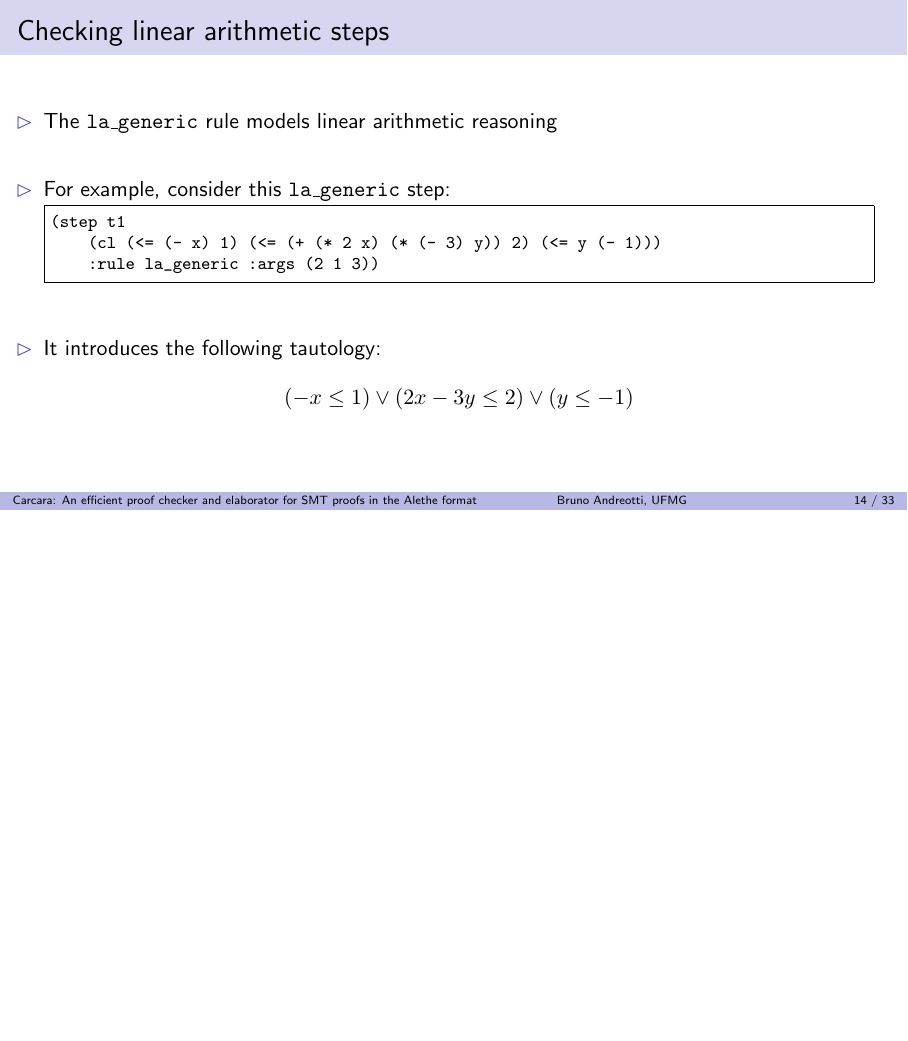
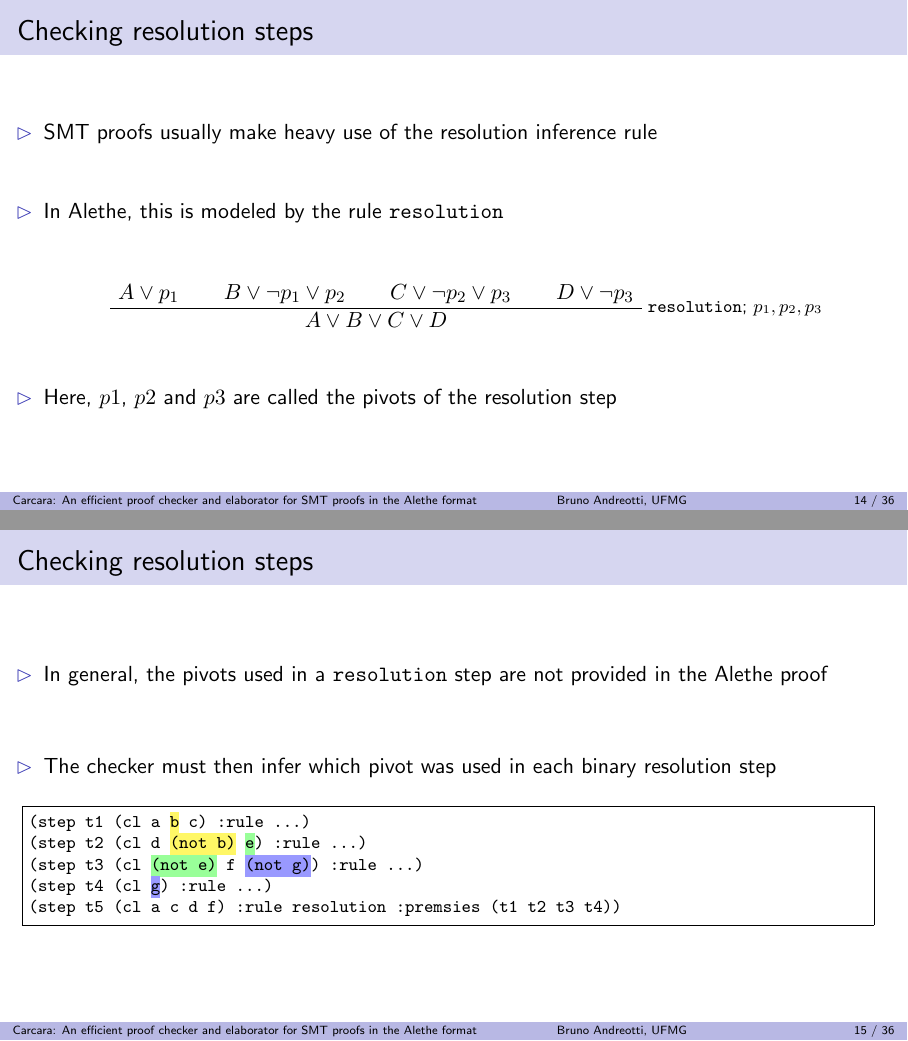
Before and after one commit to bpandreotti/carcara-talk, LaTeX slides (talk.tex): page 19 of 41 before the commit and pages 20 and 24 of 50 after it, the two joined at a grey line, the shorter picture padded with empty space. Compiled offline with pdfLaTeX.

Commit message:
Add slides about checking resolution

```diff
--- a/talk.tex
+++ b/talk.tex
@@ -486,6 +486,8 @@ proofs in the Alethe format}
 \newcommand\notsotiny{\@setfontsize\notsotiny{7}{8}}
 \makeatother
 
+\newcommand\chighlight[2]{\setlength{\fboxsep}{0pt}\colorbox{#1}{#2\strut}}
+
 \begin{document}
 
 {
@@ -806,0 +811,56 @@ proofs in the Alethe format}
+\begin{frame}
+  \frametitle{Checking resolution steps}
+  \begin{itemize}
+    \item SMT proofs usually make heavy use of the resolution inference rule
+    \vitem In Alethe, this is modeled by the rule \texttt{resolution}
+    \vfill
+    \begin{prooftree}
+      \AxiomC{$A \lor p_1$}
+      \AxiomC{$B \lor \neg p_1 \lor p_2$}
+      \AxiomC{$C \lor \neg p_2 \lor p_3$}
+      \AxiomC{$D \lor \neg p_3$}
+      \RightLabel{\footnotesize\texttt{resolution}; $p_1, p_2, p_3$}
+      \QuaternaryInfC{$A \lor B \lor C \lor D$}
+    \end{prooftree}
+    \pause
+    \vitem Here, $p1$, $p2$ and $p3$ are called the pivots of the resolution
+    step
+  \end{itemize}
+\end{frame}
+
+\begin{frame}[fragile]
+  \frametitle{Checking resolution steps}
+  \begin{itemize}
+    \item In general, the pivots used in a \texttt{resolution} step are
+      not provided in the Alethe proof
+    \vitem The checker must then infer which pivot was used in each binary
+    resolution step
+  \end{itemize}
+  \begin{overprint}
+    \onslide<1>
+    \begin{minted}[autogobble, fontsize=\footnotesize, frame=single, escapeinside=||]{smtlib2.py -x}
+      (step t1 (cl a b c) :rule ...)
+      (step t2 (cl d (not b) e) :rule ...)
+      (step t3 (cl (not e) f (not g)) :rule ...)
+      (step t4 (cl g) :rule ...)
+      (step t5 (cl a c d f) :rule resolution :premsies (t1 t2 t3 t4))
+    \end{minted}
+    \onslide<2>
+    \begin{minted}[autogobble, fontsize=\footnotesize, frame=single, escapeinside=||]{smtlib2.py -x}
+      (step t1 (cl a |\chighlight{yellow!60}{b}| c) :rule ...)
+      (step t2 (cl d |\chighlight{yellow!60}{(not b)}| e) :rule ...)
+      (step t3 (cl (not e) f (not g)) :rule ...)
+      (step t4 (cl g) :rule ...)
+      (step t5 (cl a c d f) :rule resolution :premsies (t1 t2 t3 t4))
+    \end{minted}
+    \onslide<3>
+    \begin{minted}[autogobble, fontsize=\footnotesize, frame=single, escapeinside=||]{smtlib2.py -x}
+      (step t1 (cl a |\chighlight{yellow!60}{b}| c) :rule ...)
+      (step t2 (cl d |\chighlight{yellow!60}{(not b)}| |\chighlight{green!40}{e}|) :rule ...)
+      (step t3 (cl |\chighlight{green!40}{(not e)}| f (not g)) :rule ...)
+      (step t4 (cl g) :rule ...)
+      (step t5 (cl a c d f) :rule resolution :premsies (t1 t2 t3 t4))
+    \end{minted}
+    \onslide<4>
+    \begin{minted}[autogobble, fontsize=\footnotesize, frame=single, escapeinside=||]{smtlib2.py -x}
+      (step t1 (cl a |\chighlight{yellow!60}{b}| c) :rule ...)
@@ -806,0 +870,4 @@ proofs in the Alethe format}
+      (step t5 (cl a c d f) :rule resolution :premsies (t1 t2 t3 t4))
+    \end{minted}
+  \end{overprint}
+\end{frame}
@@ -806,0 +887 @@ proofs in the Alethe format}
+      (step t3 (cl ???) :rule resolution :premsies (t1 t2))
```
Also changed, not shown: talk.tex (45 more changed lines).
